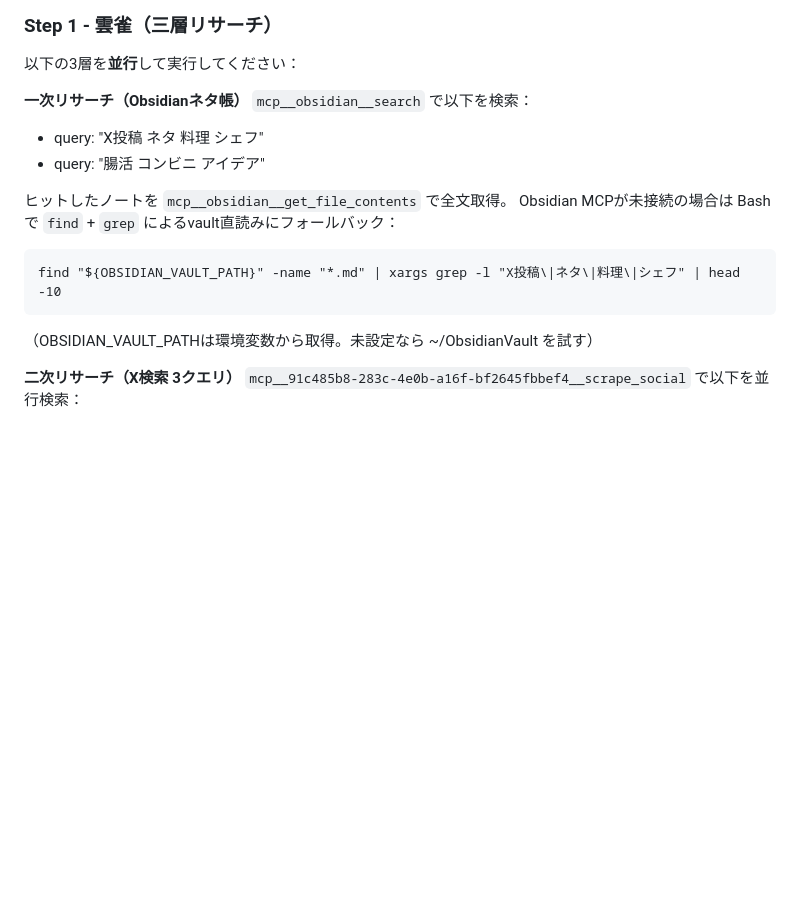
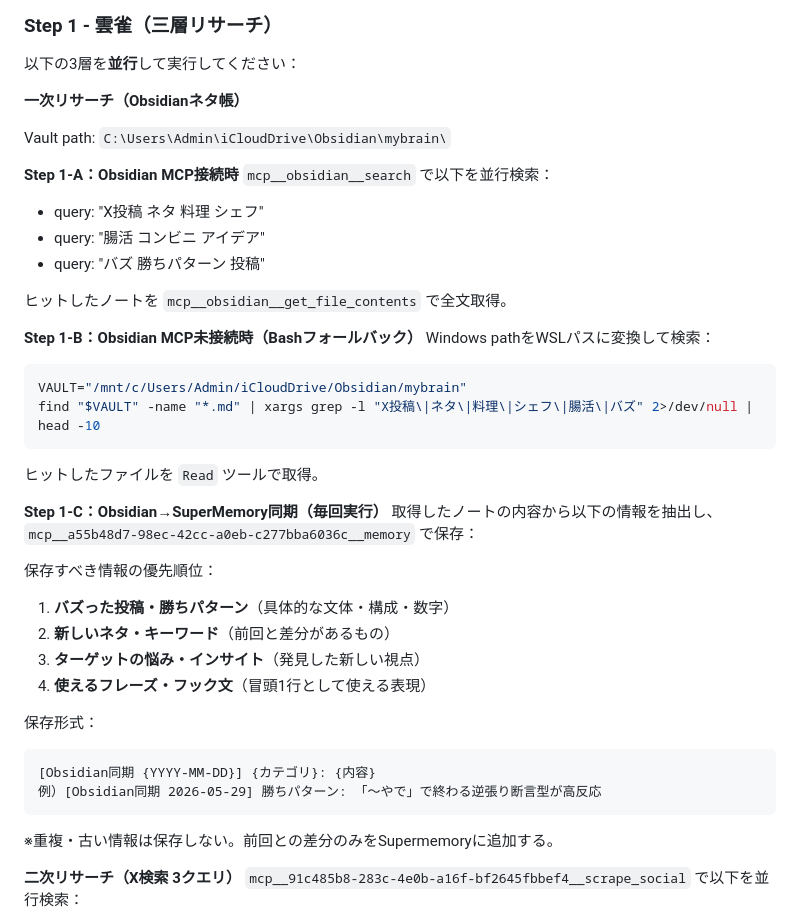
Before and after one commit to yuta08290724-a11y/-, a Markdown page: .claude/commands/x-post-daily-6am.md, the part around the change. Rendered like a GitHub page; blank space fills up the shorter version.

Commit message:
Add Obsidian vault path and Obsidian→SuperMemory sync step
- Vault: C:\Users\Admin\iCloudDrive\Obsidian\mybrain\
- Step 1-A: Obsidian MCP connected → search + get_file_contents
- Step 1-B: Fallback → WSL path Bash find/grep
- Step 1-C: Extract & save optimal info to SuperMemory each run
  (win patterns, new topics, insights, hook phrases — diff only)

https://claude.ai/code/session_01HdQ5GP4VH7SxbtrCMzWunC

````diff
--- a/.claude/commands/x-post-daily-6am.md
+++ b/.claude/commands/x-post-daily-6am.md
@@ -13,16 +13,41 @@
 以下の3層を**並行**して実行してください：
 
 **一次リサーチ（Obsidianネタ帳）**
-`mcp__obsidian__search` で以下を検索：
+
+Vault path: `C:\Users\Admin\iCloudDrive\Obsidian\mybrain\`
+
+**Step 1-A：Obsidian MCP接続時**
+`mcp__obsidian__search` で以下を並行検索：
 - query: "X投稿 ネタ 料理 シェフ"
 - query: "腸活 コンビニ アイデア"
+- query: "バズ 勝ちパターン 投稿"
 
 ヒットしたノートを `mcp__obsidian__get_file_contents` で全文取得。
-Obsidian MCPが未接続の場合は Bash で `find` + `grep` によるvault直読みにフォールバック：
+
+**Step 1-B：Obsidian MCP未接続時（Bashフォールバック）**
+Windows pathをWSLパスに変換して検索：
+```bash
+VAULT="/mnt/c/Users/Admin/iCloudDrive/Obsidian/mybrain"
+find "$VAULT" -name "*.md" | xargs grep -l "X投稿\|ネタ\|料理\|シェフ\|腸活\|バズ" 2>/dev/null | head -10
 ```
-find "${OBSIDIAN_VAULT_PATH}" -name "*.md" | xargs grep -l "X投稿\|ネタ\|料理\|シェフ" | head -10
+ヒットしたファイルを `Read` ツールで取得。
+
+**Step 1-C：Obsidian→SuperMemory同期（毎回実行）**
+取得したノートの内容から以下の情報を抽出し、`mcp__a55b48d7-98ec-42cc-a0eb-c277bba6036c__memory` で保存：
+
+保存すべき情報の優先順位：
+1. **バズった投稿・勝ちパターン**（具体的な文体・構成・数字）
+2. **新しいネタ・キーワード**（前回と差分があるもの）
+3. **ターゲットの悩み・インサイト**（発見した新しい視点）
+4. **使えるフレーズ・フック文**（冒頭1行として使える表現）
+
+保存形式：
 ```
-（OBSIDIAN_VAULT_PATHは環境変数から取得。未設定なら ~/ObsidianVault を試す）
+[Obsidian同期 {YYYY-MM-DD}] {カテゴリ}: {内容}
+例）[Obsidian同期 2026-05-29] 勝ちパターン: 「〜やで」で終わる逆張り断言型が高反応
+```
+
+※重複・古い情報は保存しない。前回との差分のみをSupermemoryに追加する。
 
 **二次リサーチ（X検索 3クエリ）**
 `mcp__91c485b8-283c-4e0b-a16f-bf2645fbbef4__scrape_social` で以下を並行検索：
````
